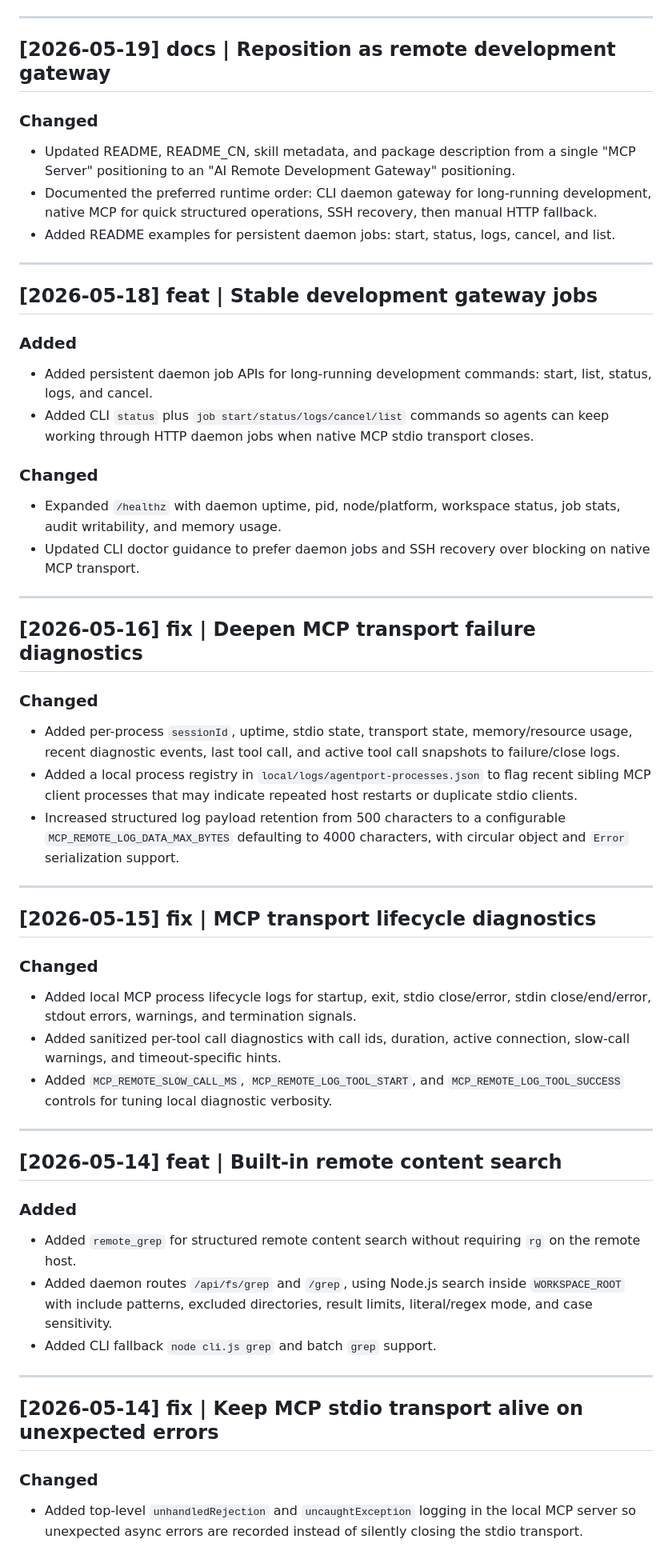
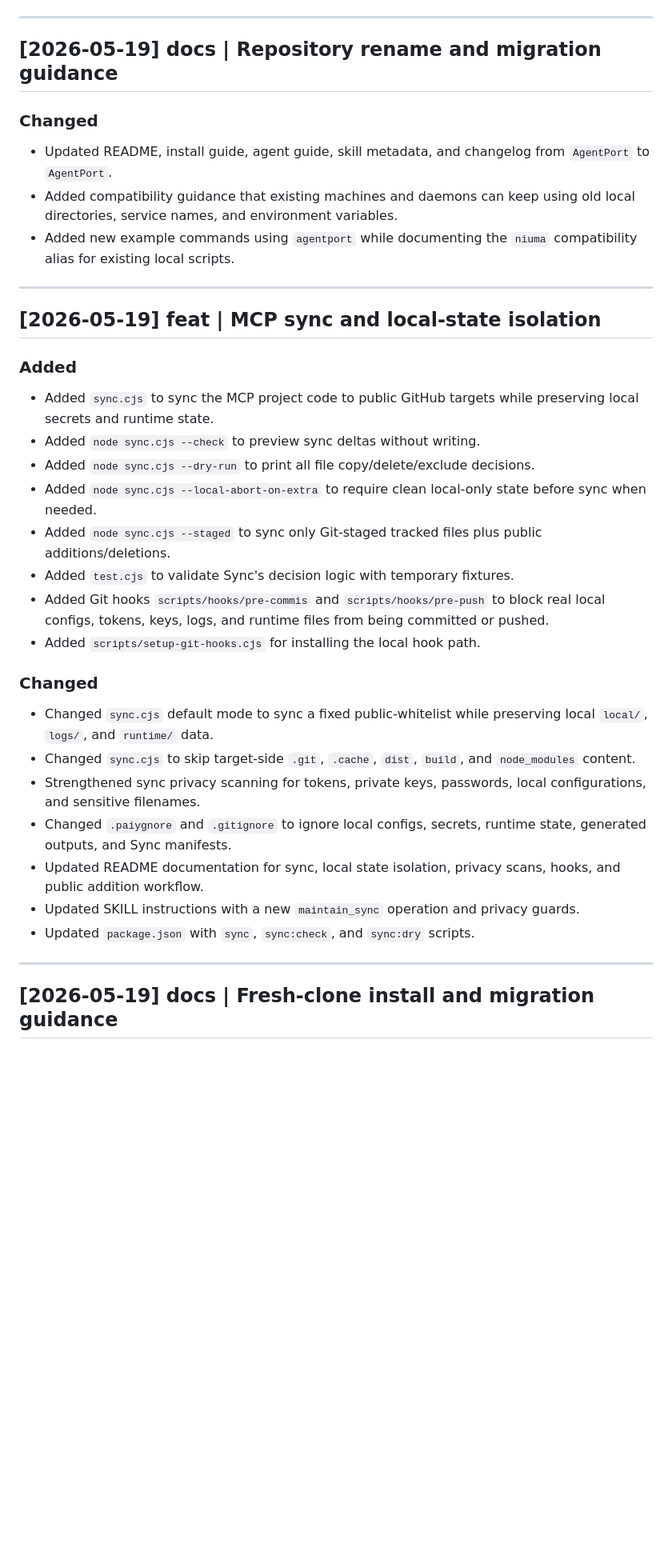
Before and after one commit to knownothing20/AgentPort, a Markdown page: CHANGELOG.md, the part around one of its changes. Shown at 80% size. Rendered like a GitHub page; blank space fills up the shorter version.

```diff
--- a/CHANGELOG.md
+++ b/CHANGELOG.md
@@ -164,56 +183,37 @@
 
 ---
 
-## [2026-05-19] docs | Reposition as remote development gateway
+## [2026-05-19] docs | Repository rename and migration guidance
 
 ### Changed
-- Updated README, README_CN, skill metadata, and package description from a single "MCP Server" positioning to an "AI Remote Development Gateway" positioning.
-- Documented the preferred runtime order: CLI daemon gateway for long-running development, native MCP for quick structured operations, SSH recovery, then manual HTTP fallback.
-- Added README examples for persistent daemon jobs: start, status, logs, cancel, and list.
+- Updated README, install guide, agent guide, skill metadata, and changelog from `AgentPort` to `AgentPort`.
+- Added compatibility guidance that existing machines and daemons can keep using old local directories, service names, and environment variables.
+- Added new example commands using `agentport` while documenting the `niuma` compatibility alias for existing local scripts.
 
 ---
 
-## [2026-05-18] feat | Stable development gateway jobs
+## [2026-05-19] feat | MCP sync and local-state isolation
 
 ### Added
-- Added persistent daemon job APIs for long-running development commands: start, list, status, logs, and cancel.
-- Added CLI `status` plus `job start/status/logs/cancel/list` commands so agents can keep working through HTTP daemon jobs when native MCP stdio transport closes.
+- Added `sync.cjs` to sync the MCP project code to public GitHub targets while preserving local secrets and runtime state.
+- Added `node sync.cjs --check` to preview sync deltas without writing.
+- Added `node sync.cjs --dry-run` to print all file copy/delete/exclude decisions.
+- Added `node sync.cjs --local-abort-on-extra` to require clean local-only state before sync when needed.
+- Added `node sync.cjs --staged` to sync only Git-staged tracked files plus public additions/deletions.
+- Added `test.cjs` to validate Sync's decision logic with temporary fixtures.
+- Added Git hooks `scripts/hooks/pre-commis` and `scripts/hooks/pre-push` to block real local configs, tokens, keys, logs, and runtime files from being committed or pushed.
+- Added `scripts/setup-git-hooks.cjs` for installing the local hook path.
 
 ### Changed
-- Expanded `/healthz` with daemon uptime, pid, node/platform, workspace status, job stats, audit writability, and memory usage.
-- Updated CLI doctor guidance to prefer daemon jobs and SSH recovery over blocking on native MCP transport.
+- Changed `sync.cjs` default mode to sync a fixed public-whitelist while preserving local `local/`, `logs/`, and `runtime/` data.
+- Changed `sync.cjs` to skip target-side `.git`, `.cache`, `dist`, `build`, and `node_modules` content.
+- Strengthened sync privacy scanning for tokens, private keys, passwords, local configurations, and sensitive filenames.
+- Changed `.paiygnore` and `.gitignore` to ignore local configs, secrets, runtime state, generated outputs, and Sync manifests.
+- Updated README documentation for sync, local state isolation, privacy scans, hooks, and public addition workflow.
+- Updated SKILL instructions with a new `maintain_sync` operation and privacy guards.
+- Updated `package.json` with `sync`, `sync:check`, and `sync:dry` scripts.
 
 ---
 
-## [2026-05-16] fix | Deepen MCP transport failure diagnostics
+## [2026-05-19] docs | Fresh-clone install and migration guidance
 
-### Changed
-- Added per-process `sessionId`, uptime, stdio state, transport state, memory/resource usage, recent diagnostic events, last tool call, and active tool call snapshots to failure/close logs.
-- Added a local process registry in `local/logs/agentport-processes.json` to flag recent sibling MCP client processes that may indicate repeated host restarts or duplicate stdio clients.
-- Increased structured log payload retention from 500 characters to a configurable `MCP_REMOTE_LOG_DATA_MAX_BYTES` defaulting to 4000 characters, with circular object and `Error` serialization support.
-
----
-
-## [2026-05-15] fix | MCP transport lifecycle diagnostics
-
-### Changed
-- Added local MCP process lifecycle logs for startup, exit, stdio close/error, stdin close/end/error, stdout errors, warnings, and termination signals.
-- Added sanitized per-tool call diagnostics with call ids, duration, active connection, slow-call warnings, and timeout-specific hints.
-- Added `MCP_REMOTE_SLOW_CALL_MS`, `MCP_REMOTE_LOG_TOOL_START`, and `MCP_REMOTE_LOG_TOOL_SUCCESS` controls for tuning local diagnostic verbosity.
-
----
-
-## [2026-05-14] feat | Built-in remote content search
-
-### Added
-- Added `remote_grep` for structured remote content search without requiring `rg` on the remote host.
-- Added daemon routes `/api/fs/grep` and `/grep`, using Node.js search inside `WORKSPACE_ROOT` with include patterns, excluded directories, result limits, literal/regex mode, and case sensitivity.
-- Added CLI fallback `node cli.js grep` and batch `grep` support.
-
----
-
-## [2026-05-14] fix | Keep MCP stdio transport alive on unexpected errors
-
-### Changed
-- Added top-level `unhandledRejection` and `uncaughtException` logging in the local MCP server so unexpected async errors are recorded instead of silently closing the stdio transport.
-
```
Also changed, not shown: other parts of CHANGELOG.md (+25 -36 lines).
